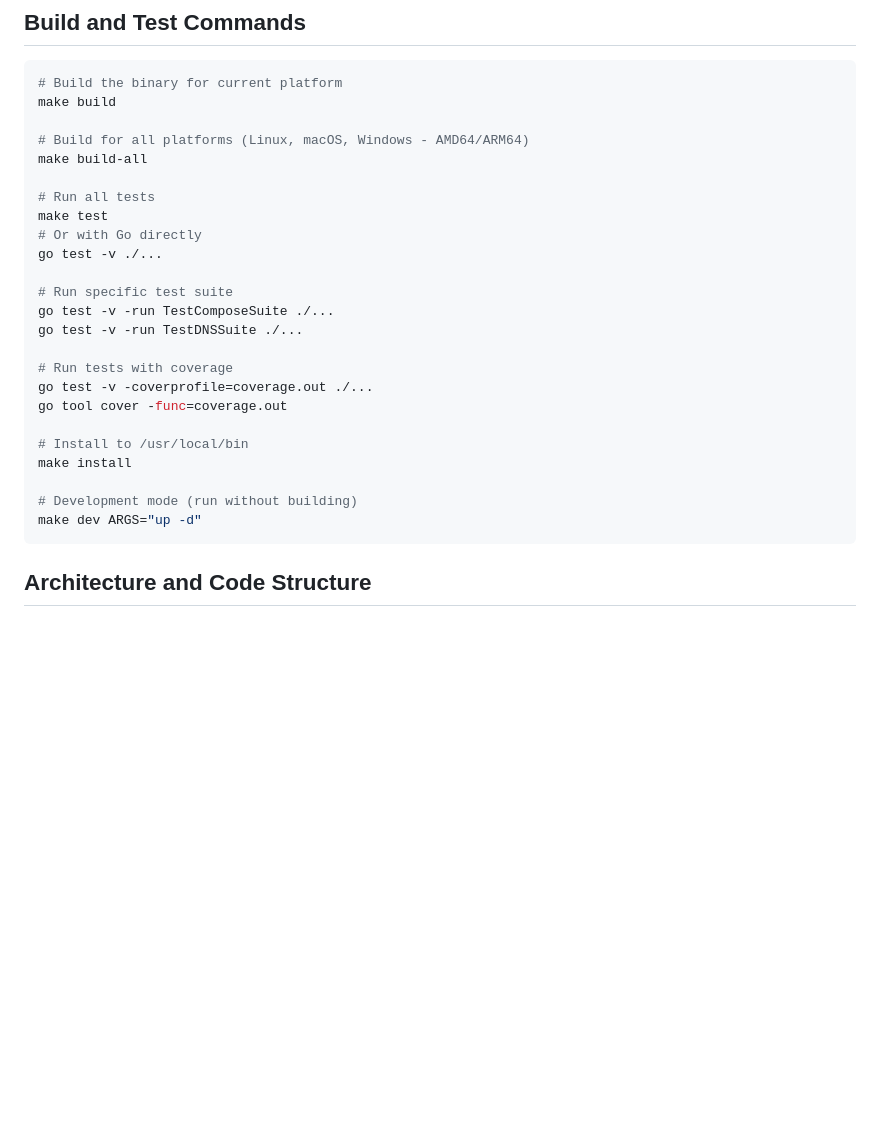
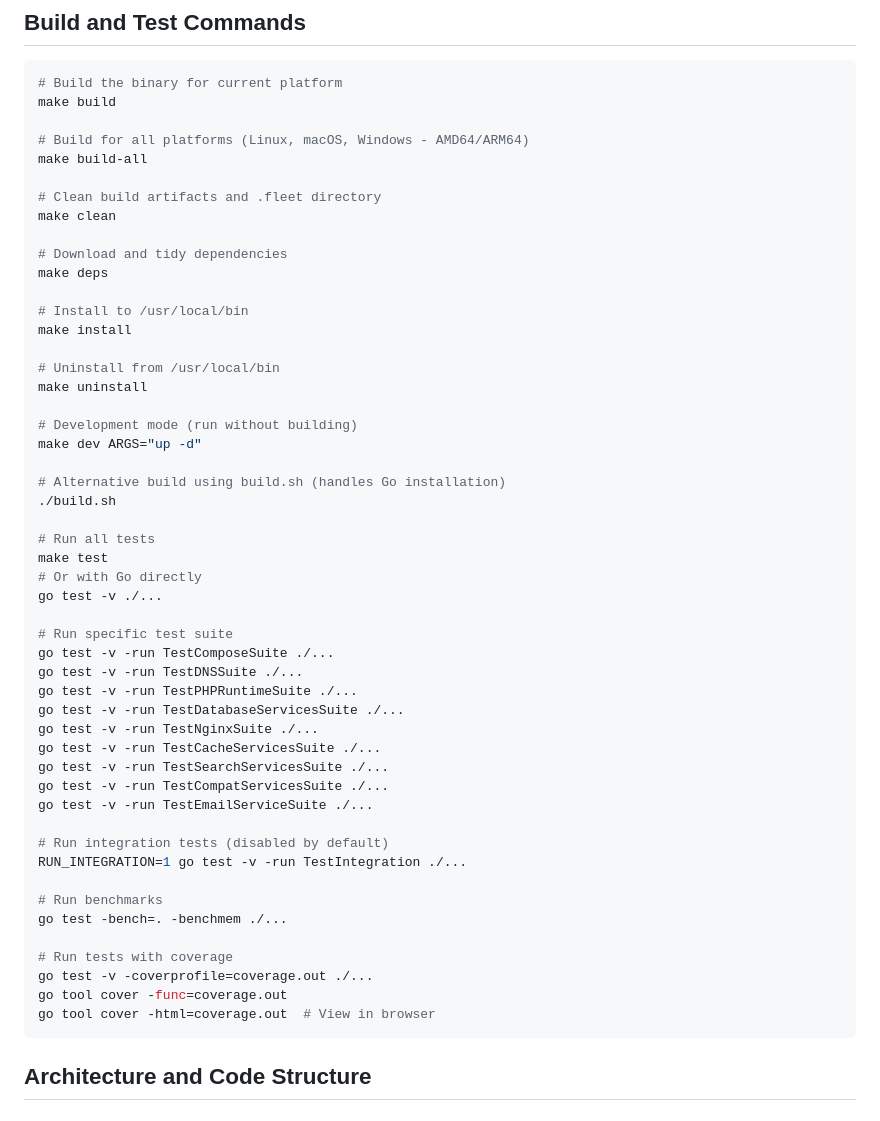
Before and after one commit to jmaisonguillard/fleet, a Markdown page: CLAUDE.md, the part around one of its changes. Rendered like a GitHub page; blank space fills up the shorter version.

````diff
--- a/CLAUDE.md
+++ b/CLAUDE.md
@@ -15,6 +15,24 @@ make build
 # Build for all platforms (Linux, macOS, Windows - AMD64/ARM64)
 make build-all
 
+# Clean build artifacts and .fleet directory
+make clean
+
+# Download and tidy dependencies
+make deps
+
+# Install to /usr/local/bin
+make install
+
+# Uninstall from /usr/local/bin
+make uninstall
+
+# Development mode (run without building)
+make dev ARGS="up -d"
+
+# Alternative build using build.sh (handles Go installation)
+./build.sh
+
 # Run all tests
 make test
 # Or with Go directly
@@ -23,16 +41,24 @@ go test -v ./...
 # Run specific test suite
 go test -v -run TestComposeSuite ./...
 go test -v -run TestDNSSuite ./...
+go test -v -run TestPHPRuntimeSuite ./...
+go test -v -run TestDatabaseServicesSuite ./...
+go test -v -run TestNginxSuite ./...
+go test -v -run TestCacheServicesSuite ./...
+go test -v -run TestSearchServicesSuite ./...
+go test -v -run TestCompatServicesSuite ./...
+go test -v -run TestEmailServiceSuite ./...
+
+# Run integration tests (disabled by default)
+RUN_INTEGRATION=1 go test -v -run TestIntegration ./...
+
+# Run benchmarks
+go test -bench=. -benchmem ./...
 
 # Run tests with coverage
 go test -v -coverprofile=coverage.out ./...
 go tool cover -func=coverage.out
-
-# Install to /usr/local/bin
-make install
-
-# Development mode (run without building)
-make dev ARGS="up -d"
+go tool cover -html=coverage.out  # View in browser
 ```
 
 ## Architecture and Code Structure
````
Also changed, not shown: other parts of CLAUDE.md (+59 -4 lines).
